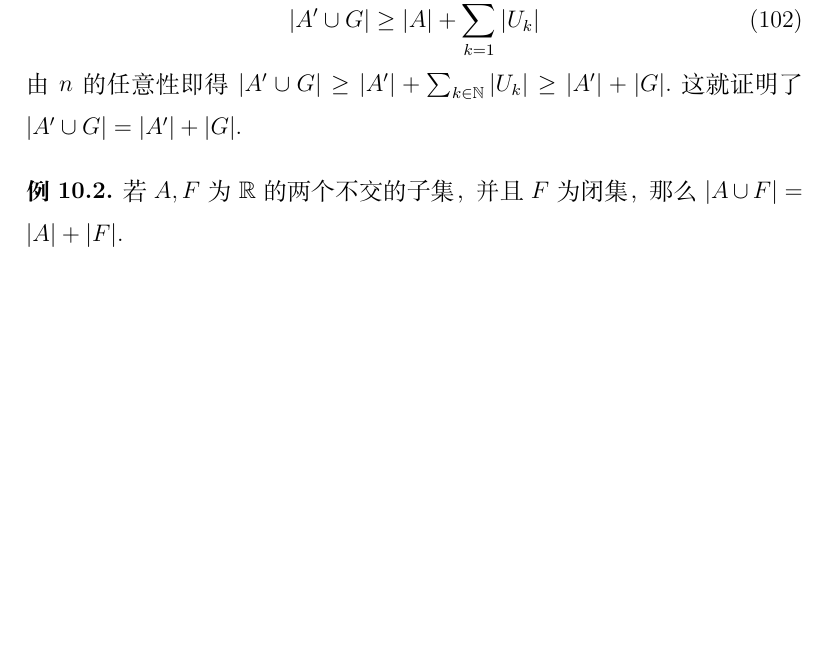
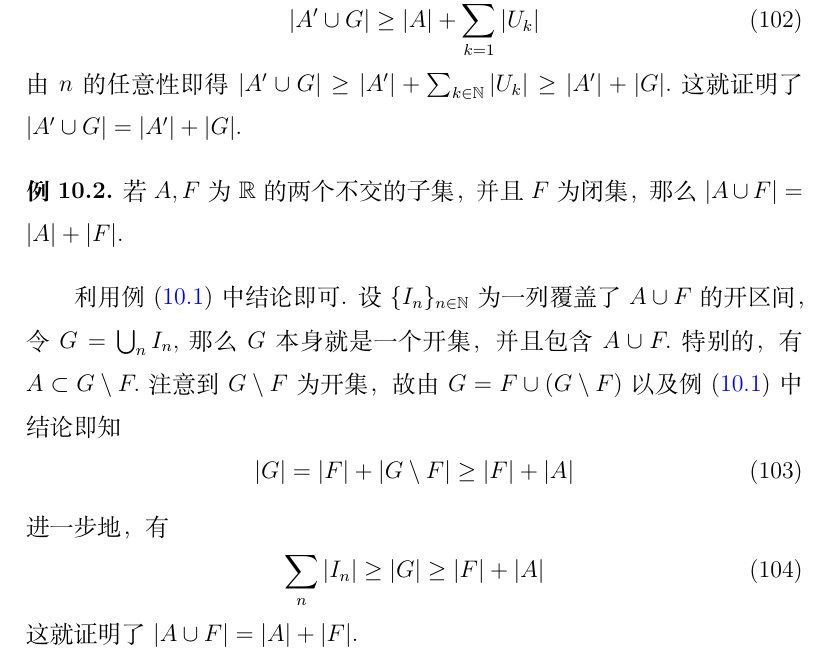
Before and after one commit to painday/Probability, a LaTeX book (tex/main.tex): part of page 46 of 47, cut so that both start at the same text, the shorter picture padded with empty space. Compiled offline with XeLaTeX.

Commit message:
feat: 证明外测度在一个集合为闭集时的可加性

```diff
--- a/tex/main.tex
+++ b/tex/main.tex
@@ -1327,6 +1327,17 @@ $|I_n|=|J_n|+|K_n|+|L_n|.$ 于是就有
     若 $A,F$ 为 $\mathbb R$ 的两个不交的子集，并且 $F$ 为闭集，那么 $|A\cup F|=|A|+|F|.$
 \end{example}
 
+利用例 \eqref{additivity of outer measure if one of the sets is open} 中结论即可. 设 $\{I_n\}_{n\in\mathbb N}$ 为一列覆盖了 $A\cup F$ 的开区间，令 $G=\bigcup_n I_n,$ 那么 $G$ 本身就是一个开集，并且包含 $A\cup F.$
+特别的，有 $A\subset G\setminus F.$ 注意到 $G\setminus F$ 为开集，故由 $G=F\cup (G\setminus F)$ 以及例 \eqref{additivity of outer measure if one of the sets is open} 中结论即知
+\begin{equation}
+    |G|=|F|+|G\setminus F|\geq |F|+|A|
+\end{equation}
+进一步地，有
+\begin{equation}
+    \sum_n |I_n|\geq |G|\geq |F|+|A|
+\end{equation}
+这就证明了 $|A\cup F|=|A|+|F|.$
+
 
 \nocite{*}
 \bibliographystyle{plain}
```
Also changed, not shown: tex/main.pdf, 4 other files.
